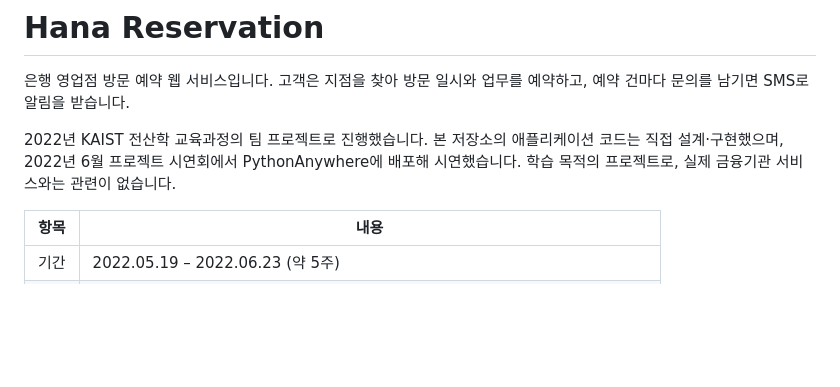
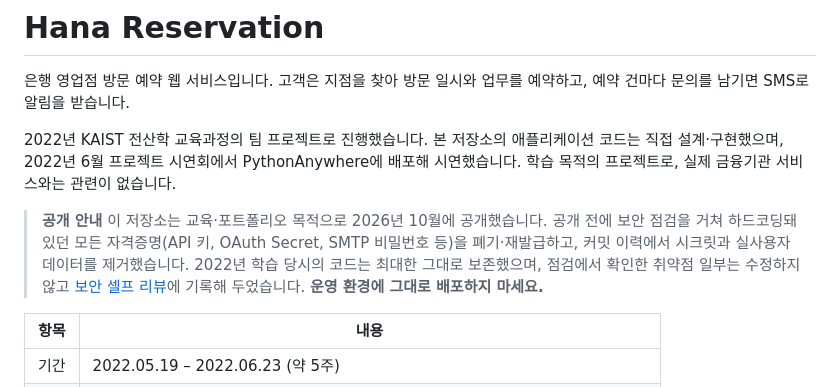
Before and after one commit to dankang09/Hana_Reservation, a Markdown page: README.md, the part around the change. Rendered like a GitHub page; blank space fills up the shorter version.

Commit message:
README: add public release notice
Co-Authored-By: Claude Opus 5.5 <noreply@anthropic.com>

```diff
--- a/README.md
+++ b/README.md
@@ -3,6 +3,10 @@
 은행 영업점 방문 예약 웹 서비스입니다. 고객은 지점을 찾아 방문 일시와 업무를 예약하고, 예약 건마다 문의를 남기면 SMS로 알림을 받습니다.
 
 2022년 KAIST 전산학 교육과정의 팀 프로젝트로 진행했습니다. 본 저장소의 애플리케이션 코드는 직접 설계·구현했으며, 2022년 6월 프로젝트 시연회에서 PythonAnywhere에 배포해 시연했습니다. 학습 목적의 프로젝트로, 실제 금융기관 서비스와는 관련이 없습니다.
+
+> **공개 안내**
+> 이 저장소는 교육·포트폴리오 목적으로 2026년 10월에 공개했습니다. 공개 전에 보안 점검을 거쳐 하드코딩돼 있던 모든 자격증명(API 키, OAuth Secret, SMTP 비밀번호 등)을 폐기·재발급하고, 커밋 이력에서 시크릿과 실사용자 데이터를 제거했습니다.
+> 2022년 학습 당시의 코드는 최대한 그대로 보존했으며, 점검에서 확인한 취약점 일부는 수정하지 않고 [보안 셀프 리뷰](#보안-셀프-리뷰-2026)에 기록해 두었습니다. **운영 환경에 그대로 배포하지 마세요.**
 
 | 항목 | 내용 |
 |---|---|
```
